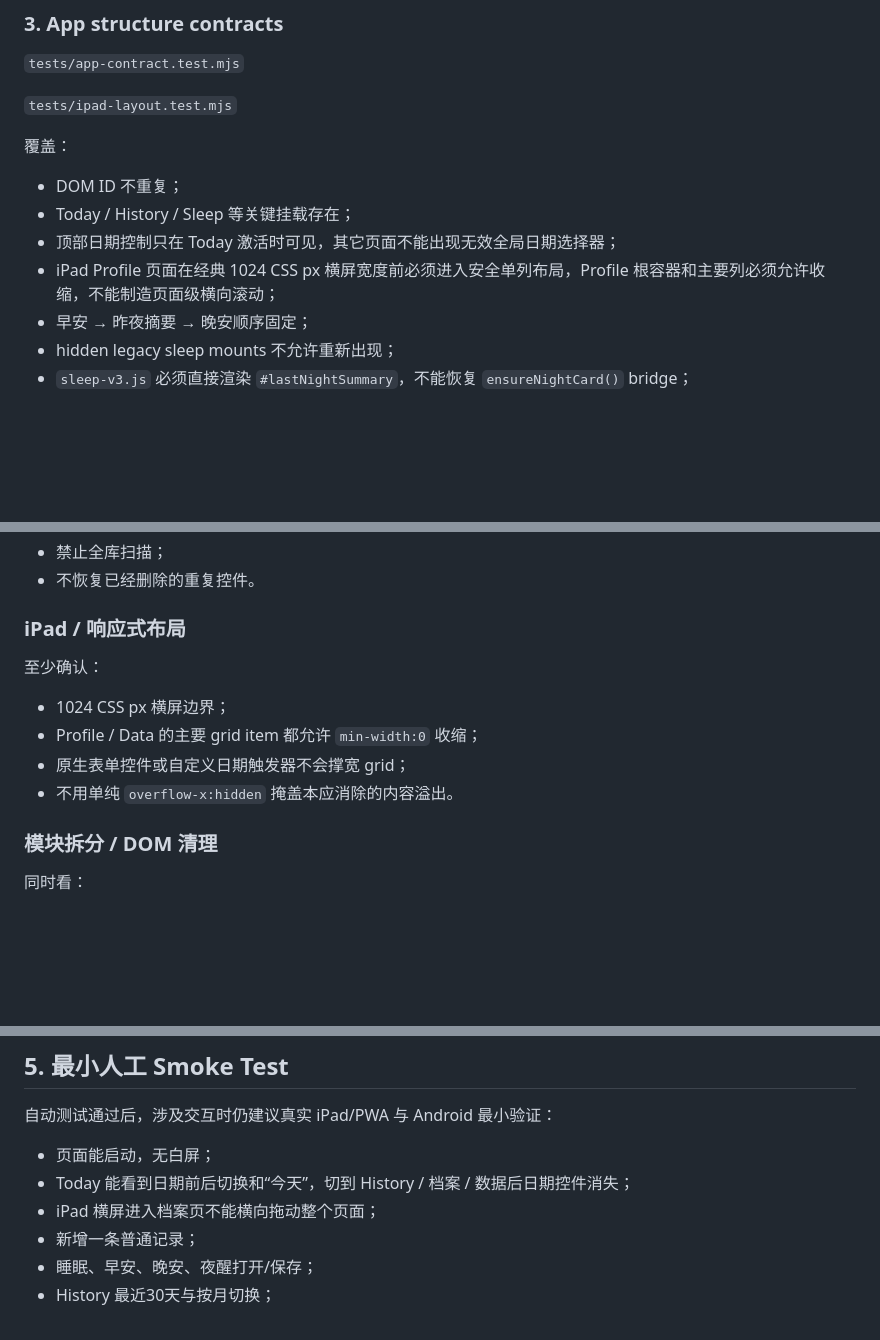
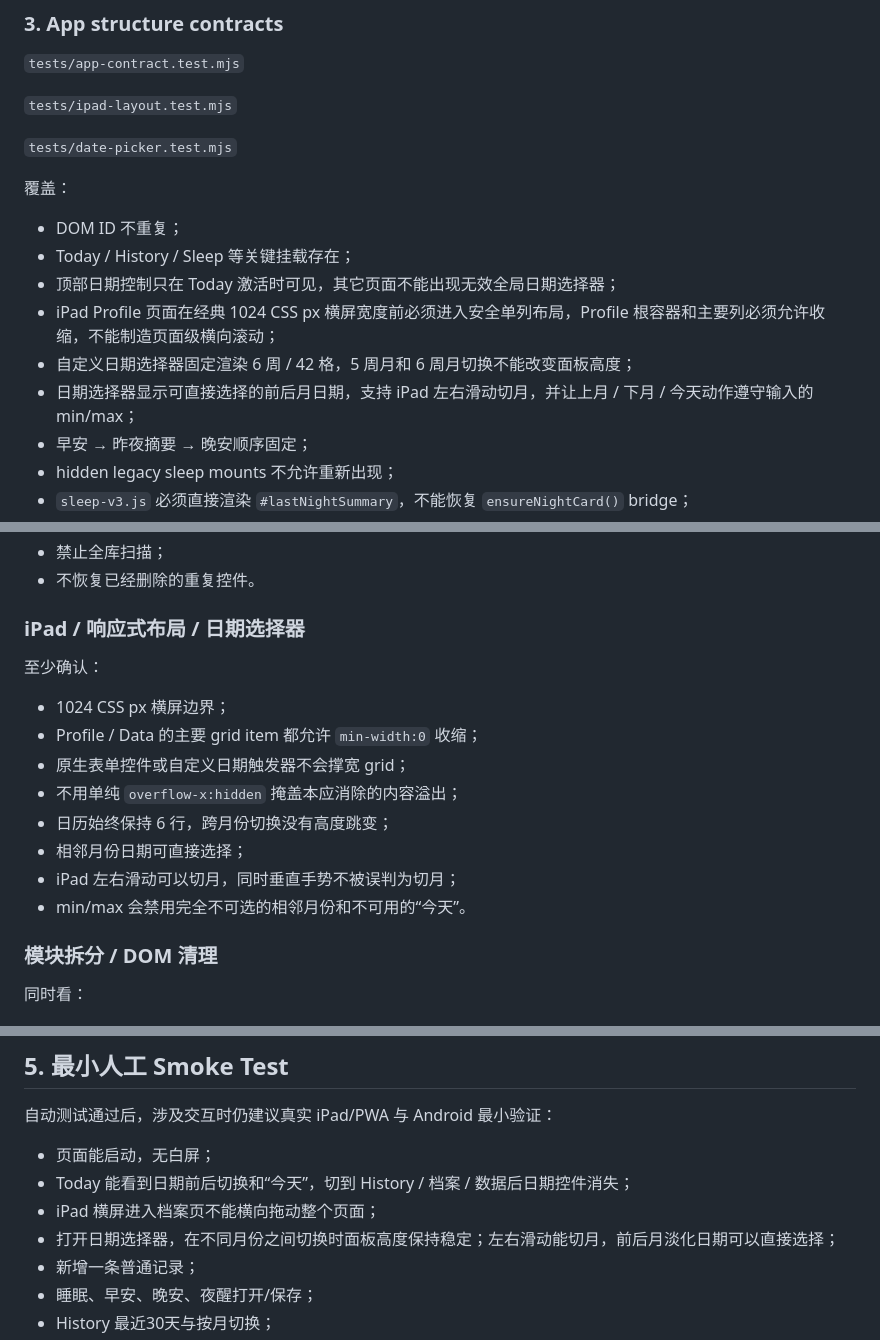
Before and after one commit to thunderpunch/baby-growth-pwa, a Markdown page: TESTING.md, 3 parts joined by grey strips. GitHub-like rendering; blank space fills up the shorter version.

Commit message:
Document date picker and iPad layout regressions

```diff
--- a/TESTING.md
+++ b/TESTING.md
@@ -43,12 +43,16 @@ All pre-release verification checks passed.
 
 `tests/ipad-layout.test.mjs`
 
+`tests/date-picker.test.mjs`
+
 覆盖：
 
 - DOM ID 不重复；
 - Today / History / Sleep 等关键挂载存在；
 - 顶部日期控制只在 Today 激活时可见，其它页面不能出现无效全局日期选择器；
 - iPad Profile 页面在经典 1024 CSS px 横屏宽度前必须进入安全单列布局，Profile 根容器和主要列必须允许收缩，不能制造页面级横向滚动；
+- 自定义日期选择器固定渲染 6 周 / 42 格，5 周月和 6 周月切换不能改变面板高度；
+- 日期选择器显示可直接选择的前后月日期，支持 iPad 左右滑动切月，并让上月 / 下月 / 今天动作遵守输入的 min/max；
 - 早安 → 昨夜摘要 → 晚安顺序固定；
 - hidden legacy sleep mounts 不允许重新出现；
 - `sleep-v3.js` 必须直接渲染 `#lastNightSummary`，不能恢复 `ensureNightCard()` bridge；
@@ -176,14 +180,18 @@ node scripts/verify.mjs
 - 禁止全库扫描；
 - 不恢复已经删除的重复控件。
 
-### iPad / 响应式布局
+### iPad / 响应式布局 / 日期选择器
 
 至少确认：
 
 - 1024 CSS px 横屏边界；
 - Profile / Data 的主要 grid item 都允许 `min-width:0` 收缩；
 - 原生表单控件或自定义日期触发器不会撑宽 grid；
-- 不用单纯 `overflow-x:hidden` 掩盖本应消除的内容溢出。
+- 不用单纯 `overflow-x:hidden` 掩盖本应消除的内容溢出；
+- 日历始终保持 6 行，跨月份切换没有高度跳变；
+- 相邻月份日期可直接选择；
+- iPad 左右滑动可以切月，同时垂直手势不被误判为切月；
+- min/max 会禁用完全不可选的相邻月份和不可用的“今天”。
 
 ### 模块拆分 / DOM 清理
 
@@ -229,6 +237,7 @@ node scripts/verify.mjs
 - 页面能启动，无白屏；
 - Today 能看到日期前后切换和“今天”，切到 History / 档案 / 数据后日期控件消失；
 - iPad 横屏进入档案页不能横向拖动整个页面；
+- 打开日期选择器，在不同月份之间切换时面板高度保持稳定；左右滑动能切月，前后月淡化日期可以直接选择；
 - 新增一条普通记录；
 - 睡眠、早安、晚安、夜醒打开/保存；
 - History 最近30天与按月切换；
```
